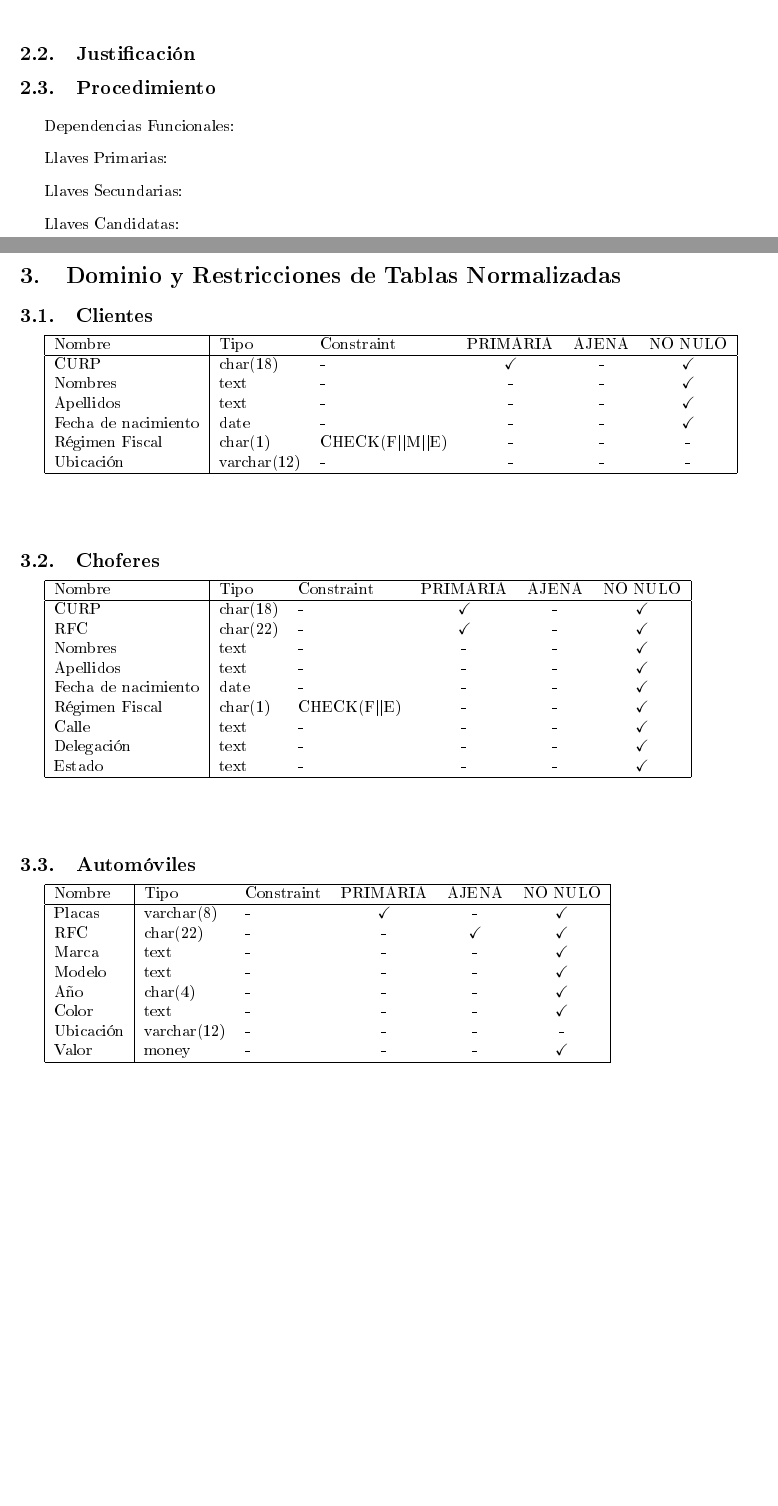
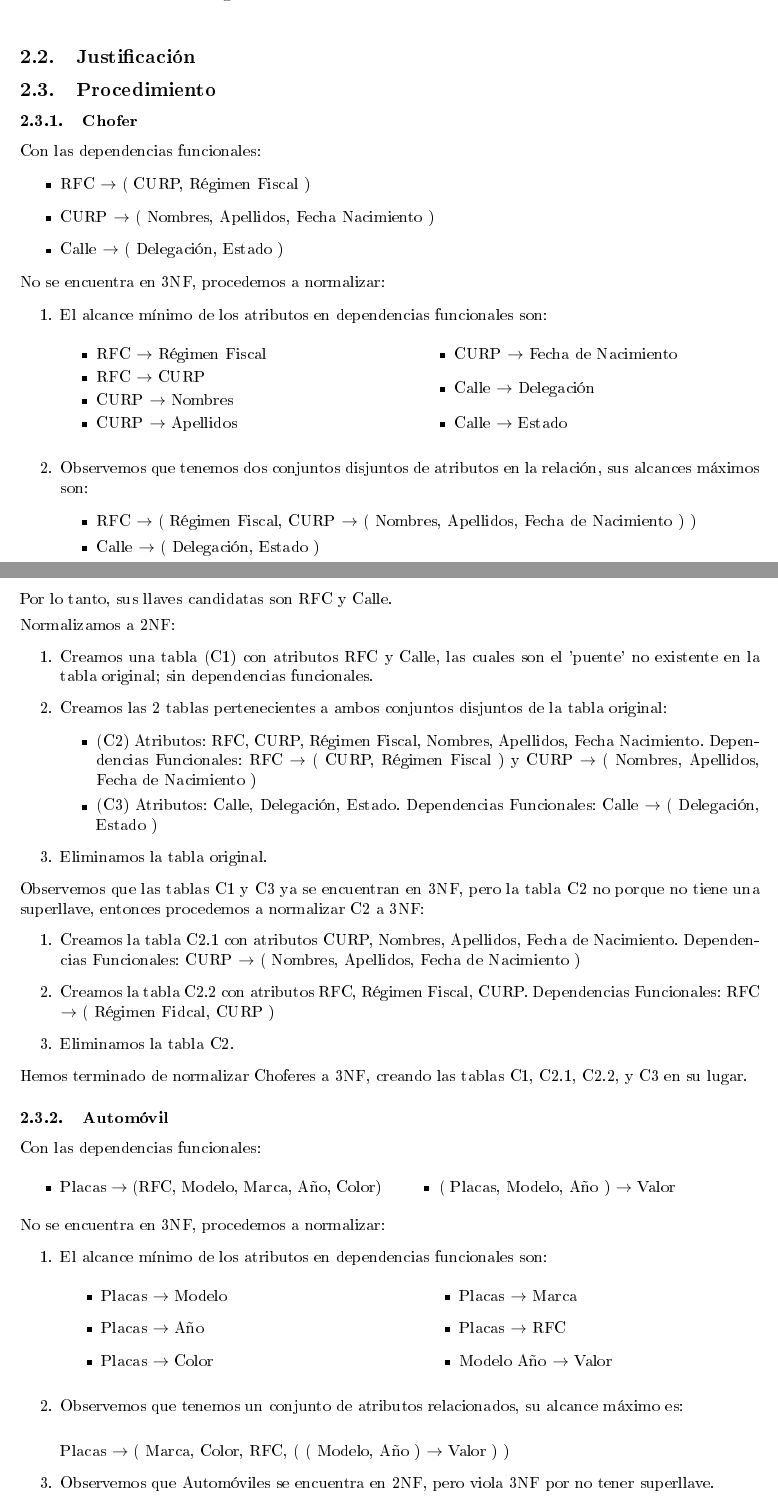
Before and after one commit to Dialvive/Ejemplo-BD-PSQL10, a LaTeX document (DOC/normalizacion/normalizacion.tex): two parts of pages 2 and 3 of 5, joined at a grey line, cut so that both start at the same text, the shorter picture padded with empty space. The pictures show the PDF file DOC/normalizacion/normalizacion.pdf that the author committed with the source.

Commit message:
COMPETE Documentation

```diff
--- a/DOC/normalizacion/normalizacion.tex
+++ b/DOC/normalizacion/normalizacion.tex
@@ -112 +114,106 @@
+       \subsubsection{Chofer}
+
+       \noindent Con las dependencias funcionales:
+       \begin{itemize}
+       \item RFC $\rightarrow$ ( CURP, Régimen Fiscal )
+       \item CURP $\rightarrow$ ( Nombres, Apellidos, Fecha Nacimiento )
+       \item Calle $\rightarrow$ ( Delegación, Estado )
+       \end{itemize}\\
+
+       \noindent No se encuentra en 3NF, procedemos a normalizar:
        \begin{enumerate}
+       \item El alcance mínimo de los atributos en dependencias funcionales son:
+         \begin{multicols}{2}
+           \begin{itemize}
+           \item RFC $\rightarrow$ Régimen Fiscal
+           \item RFC $\rightarrow$ CURP
+           \item CURP $\rightarrow$ Nombres
+           \item CURP $\rightarrow$ Apellidos
+           \item CURP $\rightarrow$ Fecha de Nacimiento
+           \item Calle $\rightarrow$ Delegación
+           \item Calle $\rightarrow$ Estado
+           \end{itemize}
+         \end{multicols}
+       \item Observemos que tenemos dos conjuntos disjuntos de atributos en la relación,
+         sus alcances máximos son:
+         \begin{itemize}
+         \item RFC $\rightarrow$ ( Régimen Fiscal, CURP $\rightarrow$
+           ( Nombres, Apellidos, Fecha de Nacimiento ) )
+         \item Calle $\rightarrow$ ( Delegación, Estado )
+         \end{itemize}
+         \end{enumerate}
+         Por lo tanto, sus llaves candidatas son RFC y Calle.
+       \item Normalizamos a 2NF:
+         \begin{enumerate}
+         \item Creamos una tabla (C1) con atributos RFC y Calle, las cuales son el 'puente'
+           no existente en la tabla original; sin dependencias funcionales.
+         \item Creamos las 2 tablas pertenecientes a ambos conjuntos disjuntos de la tabla original:
+           \begin{itemize}
+           \item (C2) Atributos: RFC, CURP, Régimen Fiscal, Nombres, Apellidos, Fecha Nacimiento.
+             Dependencias Funcionales: RFC $\rightarrow$ ( CURP, Régimen Fiscal ) y
+             CURP $\rightarrow$ ( Nombres, Apellidos, Fecha de Nacimiento )
+           \item (C3) Atributos: Calle, Delegación, Estado. Dependencias Funcionales:
+             Calle $\rightarrow$ ( Delegación, Estado )
+           \end{itemize}
+         \item Eliminamos la tabla original.
+         \end{enumerate}
+       \item Observemos que las tablas C1 y C3 ya se encuentran en 3NF, pero la tabla C2 no porque
+         no tiene una superllave, entonces procedemos a normalizar C2 a 3NF:
+         \begin{enumerate}
+         \item Creamos la tabla C2.1 con atributos CURP, Nombres, Apellidos, Fecha de Nacimiento.
+           Dependencias Funcionales: CURP $\rightarrow$ ( Nombres, Apellidos, Fecha de Nacimiento )
+         \item Creamos la tabla C2.2 con atributos RFC, Régimen Fiscal, CURP. Dependencias
+           Funcionales: RFC $\rightarrow$ ( Régimen Fidcal, CURP )
+         \item Eliminamos la tabla C2.
+         \end{enumerate}
+       \end{enumerate}
+       Hemos terminado de normalizar Choferes a 3NF, creando las tablas C1, C2.1, C2.2, y C3
+       en su lugar.
+
+      \subsubsection{Automóvil}
+
+      \noindent Con las dependencias funcionales:
+      \begin{multicols}{2}
+      \begin{itemize}
+      \item Placas $\rightarrow$ (RFC, Modelo, Marca, Año, Color)
+      \item ( Placas, Modelo, Año ) $\rightarrow$ Valor
+      \end{itemize}
+      \end{multicols}\\
+
+      \noindent No se encuentra en 3NF, procedemos a normalizar:
+      \begin{enumerate}
+      \item El alcance mínimo de los atributos en dependencias funcionales son:
+        \begin{multicols}{2}
+          \begin{itemize}
+          \item Placas $\rightarrow$ Modelo
+          \item Placas $\rightarrow$ Año
+          \item Placas $\rightarrow$ Color
+          \item Placas $\rightarrow$ Marca
+          \item Placas $\rightarrow$ RFC
+          \item Modelo Año $\rightarrow$ Valor
+          \end{itemize}
+        \end{multicols}
+      \item Observemos que tenemos un conjunto de atributos relacionados,
+        su alcance máximo es:\\
+
+        Placas $\rightarrow$ ( Marca, Color, RFC, ( ( Modelo, Año ) $\rightarrow$  Valor ) )
+
+      \item Observemos que Automóviles se encuentra en 2NF, pero viola 3NF por no tener superllave.
+
+      \item Normalizamos a 3NF:
+        \begin{enumerate}
+        \item Creamos una tabla (A1) con atributos Placas, RFC, Modelo, Marca, Año, Color.
+          Con dependencia funcional: Placas $\rightarrow$ ( RFC, Año, Modelo, Marca, Color )
+        \item Creamos otra tabla (A2) con atributos Modelo, Año, Valor. Con dependencia funcional:\\
+          ( Placas, Modelo, Año ) $\rightarrow$ Valor
+        \item Eliminamos la tabla original.
+        \end{enumerate}
+      \item Observemos que las tablas A1 y A2 ya se encuentran en 3NF
+      \end{enumerate}
+      Hemos terminado de normalizar Automóviles a 3NF, creando las tablas A1 y A2
+      en su lugar.
+
+      \subsubsection{Servicio}
+
+      \noindent Con las dependencias funcionales:
+       \begin{itemize}
@@ -112,0 +223,9 @@
+       \end{itemize}\\
+
+       \noindent No se encuentra en 3NF, procedemos a normalizar:
+       \begin{enumerate}
+       \item El alcance mínimo de los atributos en dependencias funcionales son:
+         \begin{multicols}{2}
+           \begin{itemize}
+           \item IDS $\rightarrow$ CURP
+           \item IDS $\rightarrow$ RFC
@@ -112,0 +244,4 @@
+           \end{itemize}
+         \end{multicols}
+       \item Observemos que tenemos un conjunto relacionado de atributos,
+         su alcance máximo es:\\
@@ -112,0 +253,4 @@
+         \item Observemos que Servicio se encuentra en 2NF, pero viola 3NF por no tener una superllave.
+
+         \item Normalizamos a 3NF:
+         \begin{enumerate}
@@ -112,0 +265,3 @@
+         \item Eliminamos la tabla original.
+         \end{enumerate}
+       \item Observemos que las tablas S1 y S2 ya se encuentran en 3NF, pero no hace sentido tener
@@ -120,3 +285,4 @@
+      Con las dependencias funcionales:
 
-       Llaves Primarias:
-       \begin{itemize}
+      \begin{itemize}
+      \item Cliente ( CURP $\rightarrow$ Nombres, Apellidos, Fecha Nacimiento )
@@ -123 +293,2 @@
+      \end{itemize}\\
 
@@ -125 +296,7 @@
 
+      \subsection{Dependencias Funcionales}
+      \begin{itemize}
+      \item C2.1: CURP $\rightarrow$ ( Nombres, Apellidos, Fecha Nacimiento )
+      \item C2.2: RFC $\rightarrow$ ( CURP, Régimen Fiscal )
+      \item C3: Calle $\rightarrow$ ( Delegación, Estado )
+      \item A1: Placas $\rightarrow$ (RFC, Modelo, Marca, Año, Color)
@@ -127,0 +307 @@
+      \item Cliente: CURP $\rightarrow$ Nombres, Apellidos, Fecha Nacimiento )
@@ -133,51 +338 @@
 
-       \end{itemize}
-
-       %===========Diseño Relacional===========%
-       \section{Dominio y Restricciones de Tablas Normalizadas}
-
-       \subsection{Clientes}
-       \begin{tabular}{|l|l l c c c|} \hline
-         Nombre              & Tipo        & Constraint     & PRIMARIA   & AJENA & NO NULO    \\ \hline
-         CURP                & char(18)    & -              & \checkmark & -     & \checkmark \\
-         Nombres             & text        & -              & -          & -     & \checkmark \\
-         Apellidos           & text        & -              & -          & -     & \checkmark \\
-         Fecha de nacimiento & date        & -              & -          & -     & \checkmark \\
-         Régimen Fiscal      & char(1)     & CHECK(F||M||E) & -          & -     & -          \\
-         Ubicación           & varchar(12) & -              & -          & -     & -          \\ \hline
-       \end{tabular}\\ \vspace{1cm}
-
-       \subsection{Choferes}
-       \begin{tabular}{|l|l l c c c|} \hline
-         Nombre              & Tipo        & Constraint     & PRIMARIA   & AJENA & NO NULO    \\ \hline
-         CURP                & char(18)    & -              & \checkmark & -     & \checkmark \\
-         RFC                 & char(22)    & -              & \checkmark & -     & \checkmark \\
-         Nombres             & text        & -              & -          & -     & \checkmark \\
-         Apellidos           & text        & -              & -          & -     & \checkmark \\
-         Fecha de nacimiento & date        & -              & -          & -     & \checkmark \\
-         Régimen Fiscal      & char(1)     & CHECK(F||E)    & -          & -     & \checkmark \\
-         Calle               & text        & -              & -          & -     & \checkmark \\
-         Delegación          & text        & -              & -          & -     & \checkmark \\
-         Estado              & text        & -              & -          & -     & \checkmark \\ \hline
-       \end{tabular}\\\vspace{1cm}
-
-       \subsection{Automóviles}
-       \begin{tabular}{|l|l l c c c|} \hline
-         Nombre              & Tipo        & Constraint     & PRIMARIA   & AJENA      & NO NULO    \\ \hline
-         Placas              & varchar(8)  & -              & \checkmark & -          & \checkmark \\
-         RFC                 & char(22)    & -              & -          & \checkmark & \checkmark \\
-         Marca               & text        & -              & -          & -          & \checkmark \\
-         Modelo              & text        & -              & -          & -          & \checkmark \\
-         Año                 & char(4)     & -              & -          & -          & \checkmark \\
-         Color               & text        & -              & -          & -          & \checkmark \\
-         Ubicación           & varchar(12) & -              & -          & -          & -          \\
-         Valor               & money       & -              & -          & -          & \checkmark \\ \hline
-       \end{tabular}\\\vspace{1cm}
-
-       \subsection{Servicios}
-       \begin{tabular}{|l|l l c c c|} \hline
-         Nombre              & Tipo        & Constraint     & PRIMARIA   & AJENA      & NO NULO    \\ \hline
-         ID\_Servicio        & big serial  & -              & \checkmark & -          & \checkmark \\
-         CURP                & char(18)    & -              & -          & \checkmark & \checkmark \\
-         RFC                 & char(22)    & -              & -          & \checkmark & \checkmark \\
-         Placas              & varchar(8)  & -              & -          & \checkmark & \checkmark \\
@@ -193,27 +338,0 @@
-       \end{tabular}\\\vspace{1cm}
-
-       \subsection{Correos-E}
-       \begin{tabular}{|l|l l c c c|} \hline
-         Nombre              & Tipo        & Constraint     & PRIMARIA   & ÚNICA      & NO NULO    \\ \hline
-         CURP                & char(18)    & -              & \checkmark & \checkmark & \checkmark \\
-         Direccion-E         & text        & -              & -          & \checkmark & \checkmark \\ \hline
-       \end{tabular}\\\vspace{1cm}
-
-       \subsection{Teléfonos}
-       \begin{tabular}{|l|l l c c c|} \hline
-         Nombre              & Tipo        & Constraint     & PRIMARIA   & ÚNICA      & NO NULO    \\ \hline
-         CURP                & char(18)    & -              & \checkmark & \checkmark & \checkmark \\
-         Telefono            & text        & -              & -          &            & \checkmark \\ \hline
-       \end{tabular}\\\vspace{1cm}
-
-       \subsection{Historial}
-       \begin{tabular}{|l|l l c c c|} \hline
-         Nombre              & Tipo        & Constraint     & PRIMARIA   & ÚNICA      & NO NULO    \\ \hline
-         CURP                & char(18)    & -              & \checkmark & \checkmark & \checkmark \\
-         ID\_Servicio        & bigserial   & -              & -          & \checkmark & \checkmark \\ \hline
-       \end{tabular}\\\vspace{1cm}
-
-       \subsection{Tarjeta}
-       \begin{tabular}{|l|l l c c c|} \hline
-         Nombre              & Tipo        & Constraint     & PRIMARIA   & ÚNICA      & NO NULO    \\ \hline
-         CURP                & char(18)    & -              & \checkmark & \checkmark & \checkmark \\
@@ -223 +338,0 @@
-       \end{tabular}\\\vspace{1cm}
```
Also changed, not shown: DOC/diseño/disenio.tex (+10 -15 lines), DOC/diseño/R.png, DOC/diseño/disenio.pdf, DOC/normalizacion/RN.png (added), DOC/normalizacion/normalizacion.pdf, DOC/normalizacion/normalizacion.tex (130 more changed lines), 2 other files.
